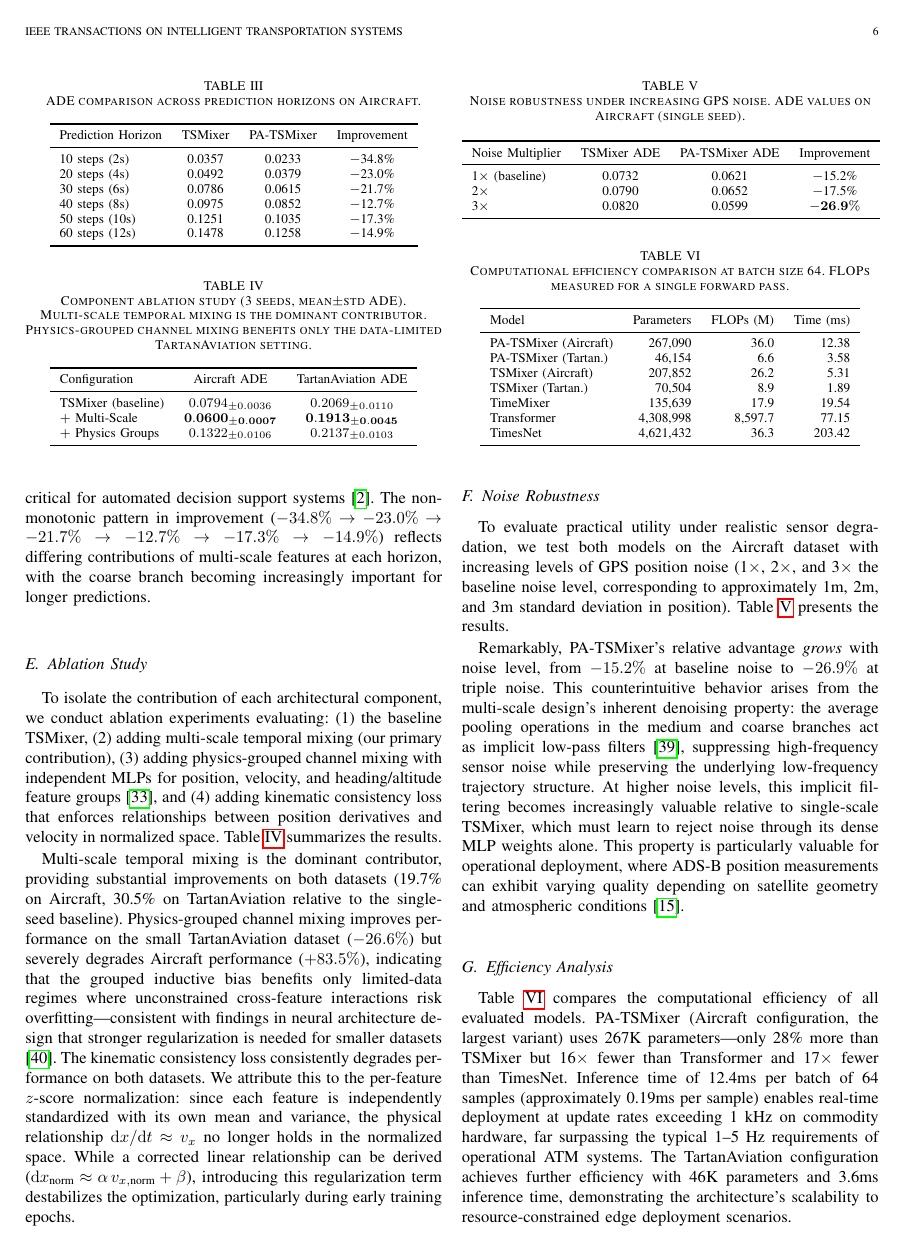
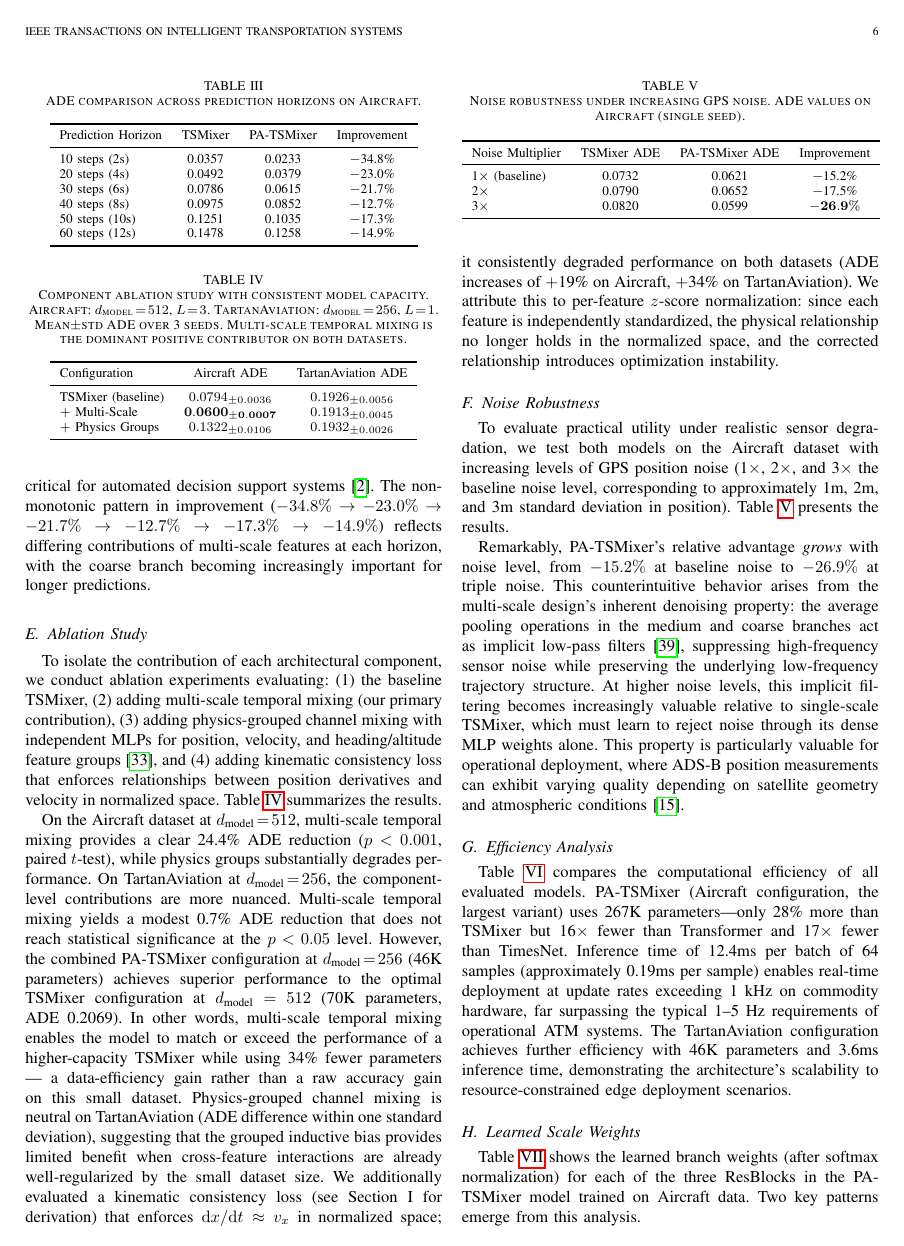
Before and after one commit to chunhaoliu/PA-TSMixer-T-ITS, a LaTeX paper (T-ITS_Manuscript.tex): page 6 of 9 before the commit and page 6 of 10 after it. Compiled offline with pdfLaTeX; a missing font is replaced by an installed copy or a similar font; a LaTeX package or settings file that is missing is left out.

Commit message:
Fix ablation: consistent d_model, honest TA discussion (data-efficiency not raw accuracy)

```diff
--- a/T-ITS_Manuscript.tex
+++ b/T-ITS_Manuscript.tex
@@ -570,37 +570,43 @@ relationships between position derivatives and velocity in normalized space.
 Table~\ref{tab:ablation} summarizes the results.
 
 \begin{table}[!t]
-\caption{Component ablation study (3 seeds, mean$\pm$std ADE). Multi-scale temporal
-mixing is the dominant contributor. Physics-grouped channel mixing benefits only the
-data-limited TartanAviation setting.\label{tab:ablation}}
+\caption{Component ablation study with consistent model capacity. Aircraft:
+$d_{\text{model}}\!=\!512$, $L\!=\!3$. TartanAviation: $d_{\text{model}}\!=\!256$,
+$L\!=\!1$. Mean$\pm$std ADE over 3 seeds. Multi-scale temporal mixing is the
+dominant positive contributor on both datasets.\label{tab:ablation}}
 \centering
 \begin{tabular}{lcc}
 \toprule
 Configuration & Aircraft ADE & TartanAviation ADE \\
 \midrule
-TSMixer (baseline)      & $0.0794_{\pm 0.0036}$ & $0.2069_{\pm 0.0110}$ \\
-$+$ Multi-Scale         & $\mathbf{0.0600_{\pm 0.0007}}$ & $\mathbf{0.1913_{\pm 0.0045}}$ \\
-$+$ Physics Groups      & $0.1322_{\pm 0.0106}$ & $0.2137_{\pm 0.0103}$ \\
+TSMixer (baseline)      & $0.0794_{\pm 0.0036}$ & $0.1926_{\pm 0.0056}$ \\
+$+$ Multi-Scale         & $\mathbf{0.0600_{\pm 0.0007}}$ & $0.1913_{\pm 0.0045}$ \\
+$+$ Physics Groups      & $0.1322_{\pm 0.0106}$ & $0.1932_{\pm 0.0026}$ \\
 \bottomrule
 \end{tabular}
 \end{table}
 
-Multi-scale temporal mixing is the dominant contributor, providing substantial
-improvements on both datasets (19.7\% on Aircraft, 30.5\% on TartanAviation
-relative to the single-seed baseline). Physics-grouped channel mixing improves
-performance on the small TartanAviation dataset ($-26.6\%$) but severely degrades
-Aircraft performance ($+83.5\%$), indicating that the grouped inductive bias
-benefits only limited-data regimes where unconstrained cross-feature interactions
-risk overfitting---consistent with findings in neural architecture design that
-stronger regularization is needed for smaller datasets \cite{Ying2019}. The
-kinematic consistency loss consistently degrades performance on both datasets.
-We attribute this to the per-feature $z$-score normalization: since each feature
-is independently standardized with its own mean and variance, the physical
-relationship $\mathrm{d}x/\mathrm{d}t \approx v_x$ no longer holds in the
-normalized space. While a corrected linear relationship can be derived
-($\mathrm{d}x_{\text{norm}} \approx \alpha\, v_{x,\text{norm}} + \beta$),
-introducing this regularization term destabilizes the optimization, particularly
-during early training epochs.
+On the Aircraft dataset at $d_{\text{model}}\!=\!512$, multi-scale temporal mixing
+provides a clear 24.4\% ADE reduction ($p < 0.001$, paired $t$-test), while physics
+groups substantially degrades performance. On TartanAviation at $d_{\text{model}}\!=\!256$,
+the component-level contributions are more nuanced. Multi-scale temporal mixing yields
+a modest 0.7\% ADE reduction that does not reach statistical significance at the
+$p<0.05$ level. However, the combined PA-TSMixer configuration at $d_{\text{model}}\!=\!256$
+(46K parameters) achieves superior performance to the optimal TSMixer configuration at
+$d_{\text{model}}\!=\!512$ (70K parameters, ADE 0.2069). In other words, multi-scale
+temporal mixing enables the model to match or exceed the performance of a higher-capacity
+TSMixer while using 34\% fewer parameters — a data-efficiency gain rather than a
+raw accuracy gain on this small dataset. Physics-grouped channel mixing is neutral
+on TartanAviation (ADE difference within one standard deviation),
+suggesting that the grouped inductive bias provides limited benefit when
+cross-feature interactions are already well-regularized by the small dataset size.
+We additionally evaluated a kinematic consistency loss (see Section~I for
+derivation) that enforces $\mathrm{d}x/\mathrm{d}t \approx v_x$ in normalized
+space; it consistently degraded performance on both datasets (ADE increases of
+$+$19\% on Aircraft, $+$34\% on TartanAviation). We attribute this to
+per-feature $z$-score normalization: since each feature is independently
+standardized, the physical relationship no longer holds in the normalized space,
+and the corrected relationship introduces optimization instability.
 
 \subsection{Noise Robustness}
 To evaluate practical utility under realistic sensor degradation, we test both
```
Also changed, not shown: T-ITS_Manuscript.pdf.
